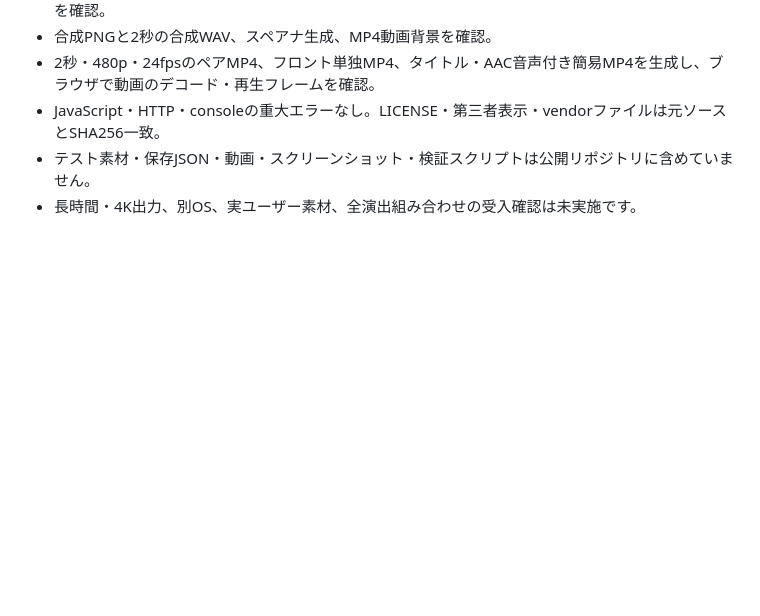
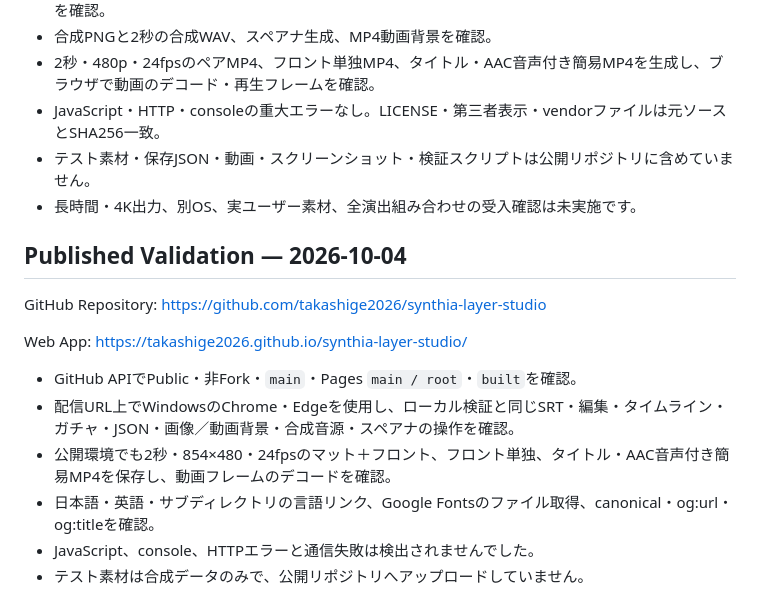
Before and after one commit to synthia-creative/synthia-layer-studio, a Markdown page: CUSTOMIZATION.md, the part around the change. Rendered like a GitHub page; blank space fills up the shorter version.

Commit message:
docs: record successful GitHub Pages verification

```diff
--- a/CUSTOMIZATION.md
+++ b/CUSTOMIZATION.md
@@ -106,3 +106,16 @@ MediabunnyのMPL-2.0本文、ソース提供情報と未改変の `mediabunny-1.
 - JavaScript・HTTP・consoleの重大エラーなし。LICENSE・第三者表示・vendorファイルは元ソースとSHA256一致。
 - テスト素材・保存JSON・動画・スクリーンショット・検証スクリプトは公開リポジトリに含めていません。
 - 長時間・4K出力、別OS、実ユーザー素材、全演出組み合わせの受入確認は未実施です。
+
+## Published Validation — 2026-10-04
+
+GitHub Repository: https://github.com/takashige2026/synthia-layer-studio
+
+Web App: https://takashige2026.github.io/synthia-layer-studio/
+
+- GitHub APIでPublic・非Fork・`main`・Pages `main / root`・`built`を確認。
+- 配信URL上でWindowsのChrome・Edgeを使用し、ローカル検証と同じSRT・編集・タイムライン・ガチャ・JSON・画像／動画背景・合成音源・スペアナの操作を確認。
+- 公開環境でも2秒・854×480・24fpsのマット＋フロント、フロント単独、タイトル・AAC音声付き簡易MP4を保存し、動画フレームのデコードを確認。
+- 日本語・英語・サブディレクトリの言語リンク、Google Fontsのファイル取得、canonical・og:url・og:titleを確認。
+- JavaScript、console、HTTPエラーと通信失敗は検出されませんでした。
+- テスト素材は合成データのみで、公開リポジトリへアップロードしていません。
```
